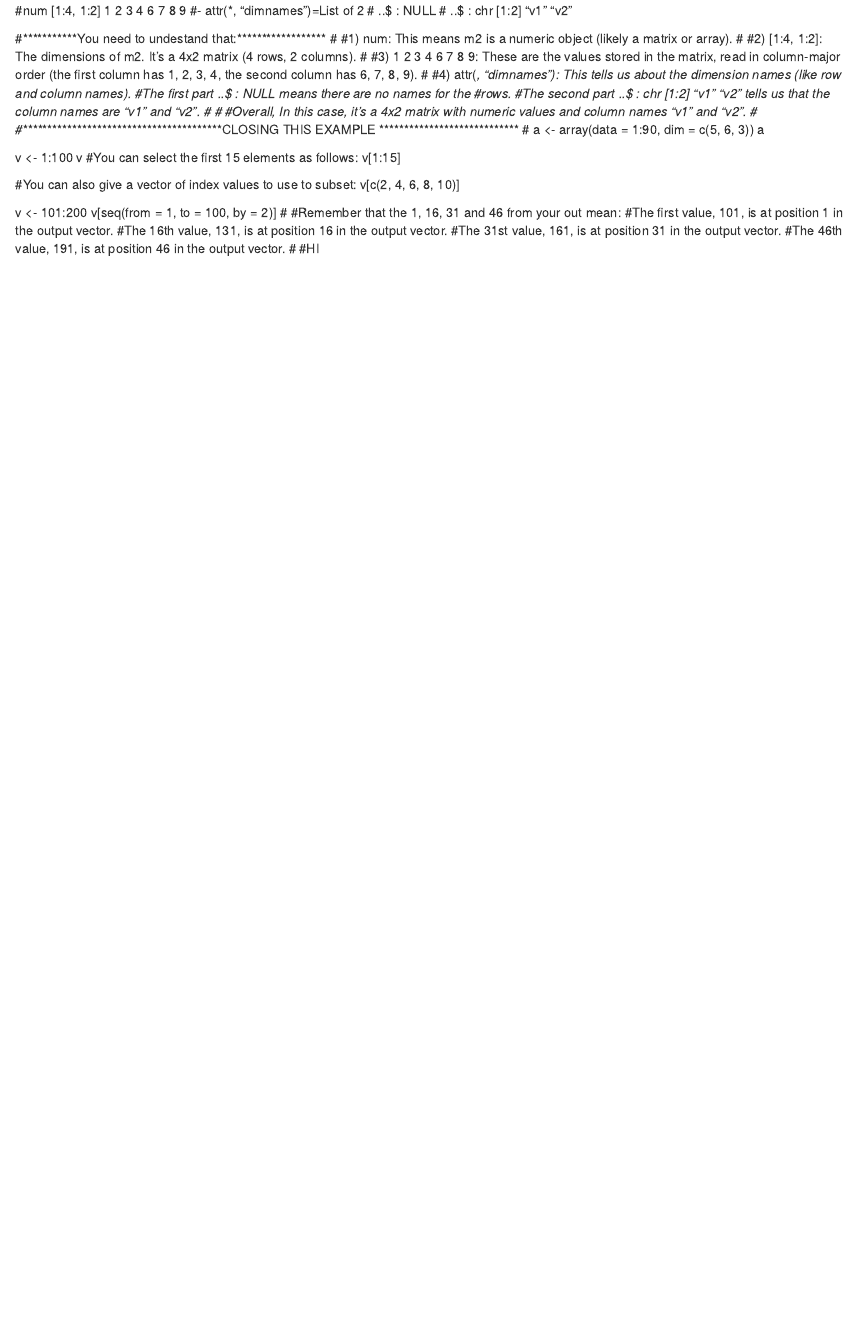
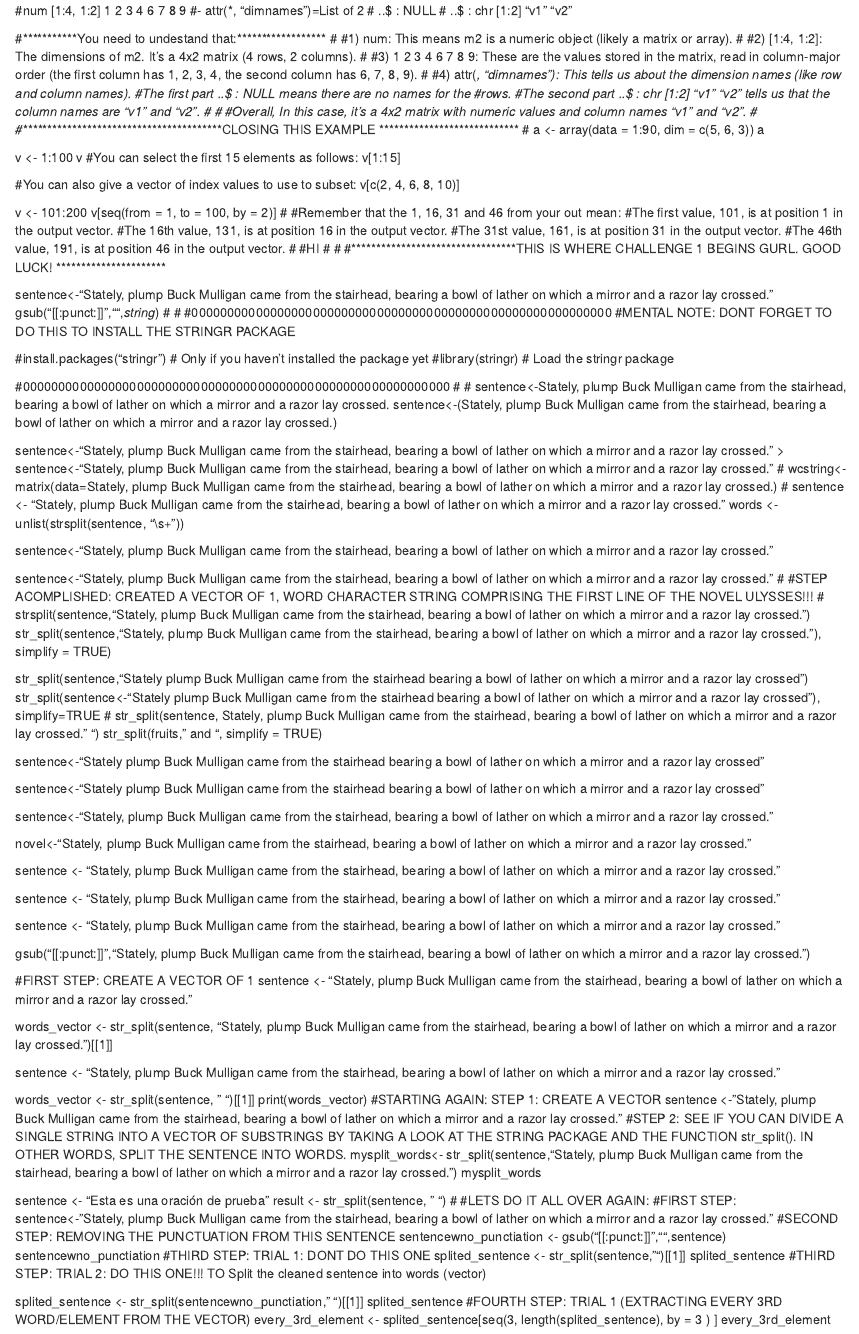
Before and after one commit to imcarlyy/AN588-Week-2, an R Markdown document (Carlys-Week2-classwork-markdown.Rmd): the page in a window 1100 px wide, from 1620 px down. Rendered offline with R 4.5, knitr and Pandoc, with nearby package versions.

Commit message:
THIS IS HARDER THAN I THOUGHT!!! OMG, YOU WERE ABLE TO FINISH MODULE 4, CHALLENGE 1, BUT NOT THE MATRIX PART YET.

```diff
--- a/Carlys-Week2-classwork-markdown.Rmd
+++ b/Carlys-Week2-classwork-markdown.Rmd
@@ -126,3 +126,98 @@ v[seq(from = 1, to = 100, by = 2)]
 #The 46th value, 191, is at position 46 in the output vector.
 #
 #HI
+#
+#
+#*********************************THIS IS WHERE CHALLENGE 1 BEGINS GURL. GOOD LUCK! **********************
+
+sentence<-"Stately, plump Buck Mulligan came from the stairhead, bearing a bowl of lather on which a mirror and a razor lay crossed."
+gsub("[[:punct:]]","",*string*)
+#
+#
+#00000000000000000000000000000000000000000000000000000000000
+#MENTAL NOTE: DONT FORGET TO DO THIS TO INSTALL THE STRINGR PACKAGE
+
+#install.packages("stringr")  # Only if you haven't installed the package yet
+#library(stringr)  # Load the stringr package
+
+#000000000000000000000000000000000000000000000000000000000000
+#
+#
+sentence<-Stately, plump Buck Mulligan came from the stairhead, bearing a bowl of lather on which a mirror and a razor lay crossed.
+sentence<-(Stately, plump Buck Mulligan came from the stairhead, bearing a bowl of lather on which a mirror and a razor lay crossed.)
+
+sentence<-"Stately, plump Buck Mulligan came from the stairhead, bearing a bowl of lather on which a mirror and a razor lay crossed."
+> sentence<-"Stately, plump Buck Mulligan came from the stairhead, bearing a bowl of lather on which a mirror and a razor lay crossed."
+#
+wcstring<-matrix(data=Stately, plump Buck Mulligan came from the stairhead, bearing a bowl of lather on which a mirror and a razor lay crossed.)
+#
+sentence <- "Stately, plump Buck Mulligan came from the stairhead, bearing a bowl of lather on which a mirror and a razor lay crossed."
+words <- unlist(strsplit(sentence, "\\s+"))
+
+sentence<-"Stately, plump Buck Mulligan came from the stairhead, bearing a bowl of lather on which a mirror and a razor lay crossed."
+
+sentence<-"Stately, plump Buck Mulligan came from the stairhead, bearing a bowl of lather on which a mirror and a razor lay crossed."
+#
+#STEP ACOMPLISHED: CREATED A VECTOR OF 1, WORD CHARACTER STRING COMPRISING THE FIRST LINE OF THE NOVEL ULYSSES!!!
+#
+strsplit(sentence,"Stately, plump Buck Mulligan came from the stairhead, bearing a bowl of lather on which a mirror and a razor lay crossed.")
+str_split(sentence,"Stately, plump Buck Mulligan came from the stairhead, bearing a bowl of lather on which a mirror and a razor lay crossed."), simplify = TRUE)
+
+
+str_split(sentence,"Stately plump Buck Mulligan came from the stairhead bearing a bowl of lather on which a mirror and a razor lay crossed")
+str_split(sentence<-"Stately plump Buck Mulligan came from the stairhead bearing a bowl of lather on which a mirror and a razor lay crossed"), simplify=TRUE
+#
+str_split(sentence, Stately, plump Buck Mulligan came from the stairhead, bearing a bowl of lather on which a mirror and a razor lay crossed." ")
+str_split(fruits, " and ", simplify = TRUE)
+
+sentence<-"Stately plump Buck Mulligan came from the stairhead bearing a bowl of lather on which a mirror and a razor lay crossed"
+
+sentence<-"Stately plump Buck Mulligan came from the stairhead bearing a bowl of lather on which a mirror and a razor lay crossed"
+
+sentence<-“Stately, plump Buck Mulligan came from the stairhead, bearing a bowl of lather on which a mirror and a razor lay crossed.”
+
+novel<-“Stately, plump Buck Mulligan came from the stairhead, bearing a bowl of lather on which a mirror and a razor lay crossed.”
+
+sentence <- "Stately, plump Buck Mulligan came from the stairhead, bearing a bowl of lather on which a mirror and a razor lay crossed."
+
+sentence <- "Stately, plump Buck Mulligan came from the stairhead, bearing a bowl of lather on which a mirror and a razor lay crossed."
+
+sentence <- "Stately, plump Buck Mulligan came from the stairhead, bearing a bowl of lather on which a mirror and a razor lay crossed."
+
+gsub("[[:punct:]]","Stately, plump Buck Mulligan came from the stairhead, bearing a bowl of lather on which a mirror and a razor lay crossed.")
+
+
+#FIRST STEP: CREATE A VECTOR OF 1
+sentence <- "Stately, plump Buck Mulligan came from the stairhead, bearing a bowl of lather on which a mirror and a razor lay crossed."
+
+words_vector <- str_split(sentence, "Stately, plump Buck Mulligan came from the stairhead, bearing a bowl of lather on which a mirror and a razor lay crossed.")[[1]]
+
+sentence <- "Stately, plump Buck Mulligan came from the stairhead, bearing a bowl of lather on which a mirror and a razor lay crossed."
+
+words_vector <- str_split(sentence, " ")[[1]]
+print(words_vector)
+#STARTING AGAIN: STEP 1: CREATE A VECTOR
+sentence <- "Stately, plump Buck Mulligan came from the stairhead, bearing a bowl of lather on which a mirror and a razor lay crossed."
+#STEP 2: SEE IF YOU CAN DIVIDE A SINGLE STRING INTO A VECTOR OF SUBSTRINGS BY TAKING A LOOK AT THE STRING PACKAGE AND THE FUNCTION str_split(). IN OTHER WORDS, SPLIT THE SENTENCE INTO WORDS.
+mysplit_words<- str_split(sentence,"Stately, plump Buck Mulligan came from the stairhead, bearing a bowl of lather on which a mirror and a razor lay crossed.")
+mysplit_words
+
+sentence <- "Esta es una oración de prueba"
+result <- str_split(sentence, " ")
+#
+#LETS DO IT ALL OVER AGAIN:
+#FIRST STEP:
+sentence<- "Stately, plump Buck Mulligan came from the stairhead, bearing a bowl of lather on which a mirror and a razor lay crossed."
+#SECOND STEP: REMOVING THE PUNCTUATION FROM THIS SENTENCE
+sentencewno_punctiation <- gsub("[[:punct:]]","",sentence)
+sentencewno_punctiation
+#THIRD STEP: TRIAL 1: DONT DO THIS ONE
+splited_sentence <- str_split(sentence, "")[[1]]
+splited_sentence
+#THIRD STEP: TRIAL 2: DO THIS ONE!!! TO Split the cleaned sentence into words (vector)
+
+splited_sentence <- str_split(sentencewno_punctiation," ")[[1]]
+splited_sentence
+#FOURTH STEP: TRIAL 1 (EXTRACTING EVERY 3RD WORD/ELEMENT FROM THE VECTOR)
+every_3rd_element <- splited_sentence[seq(3, length(splited_sentence), by = 3 ) ]
+every_3rd_element
```
